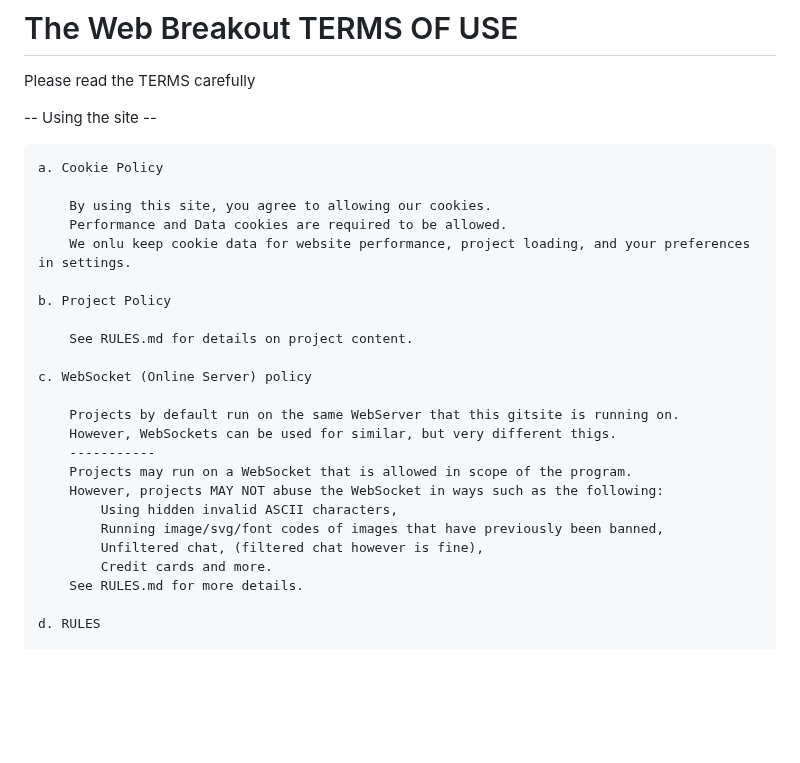
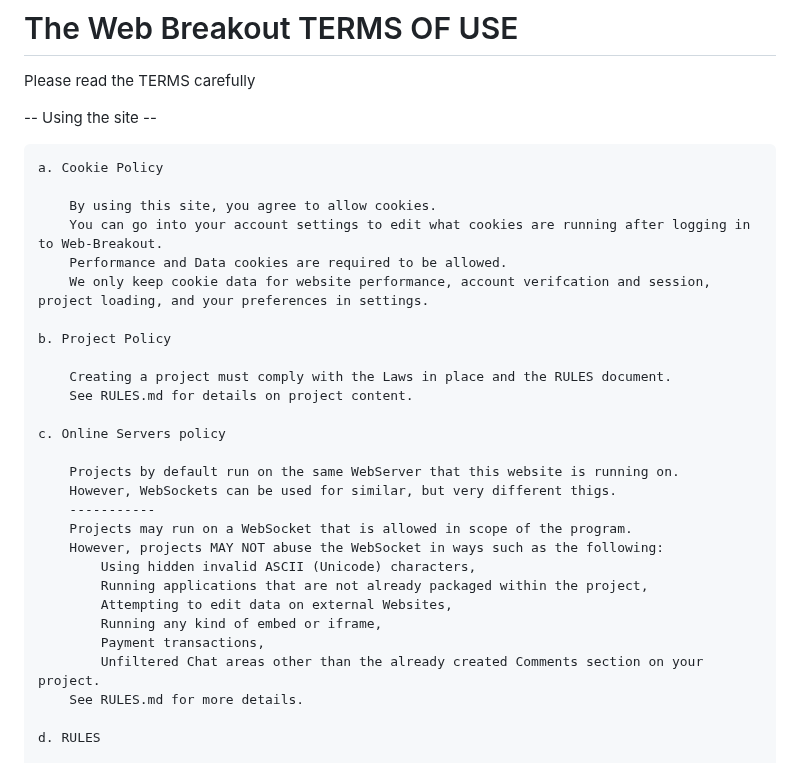
Before and after one commit to Breakout-X/web-breakout, a Markdown page: rules/TERMS-OF-USE.md, the part around the change. Drawn GitHub-style; blank space fills up the shorter version.

```diff
--- a/rules/TERMS-OF-USE.md
+++ b/rules/TERMS-OF-USE.md
@@ -5,25 +5,29 @@ Please read the TERMS carefully
 
     a. Cookie Policy
 
-        By using this site, you agree to allowing our cookies.
+        By using this site, you agree to allow cookies.
+        You can go into your account settings to edit what cookies are running after logging in to Web-Breakout.
         Performance and Data cookies are required to be allowed.
-        We onlu keep cookie data for website performance, project loading, and your preferences in settings.
+        We only keep cookie data for website performance, account verifcation and session, project loading, and your preferences in settings.
 
     b. Project Policy
 
+        Creating a project must comply with the Laws in place and the RULES document.
         See RULES.md for details on project content.
 
-    c. WebSocket (Online Server) policy
+    c. Online Servers policy
 
-        Projects by default run on the same WebServer that this gitsite is running on.
+        Projects by default run on the same WebServer that this website is running on.
         However, WebSockets can be used for similar, but very different thigs.
         -----------
         Projects may run on a WebSocket that is allowed in scope of the program.
         However, projects MAY NOT abuse the WebSocket in ways such as the following:
-            Using hidden invalid ASCII characters,
-            Running image/svg/font codes of images that have previously been banned,
-            Unfiltered chat, (filtered chat however is fine),
-            Credit cards and more.
+            Using hidden invalid ASCII (Unicode) characters,
+            Running applications that are not already packaged within the project,
+            Attempting to edit data on external Websites,
+            Running any kind of embed or iframe,
+            Payment transactions,
+            Unfiltered Chat areas other than the already created Comments section on your project.
         See RULES.md for more details.
 
     d. RULES
```
